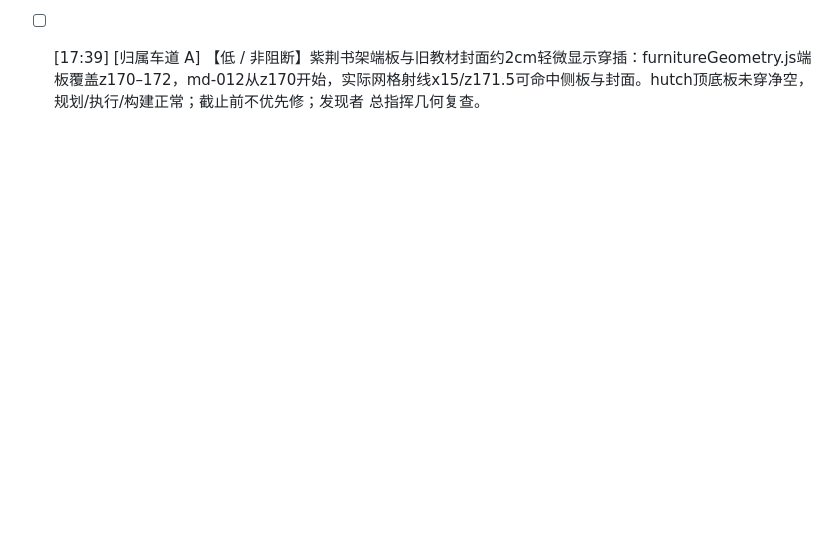
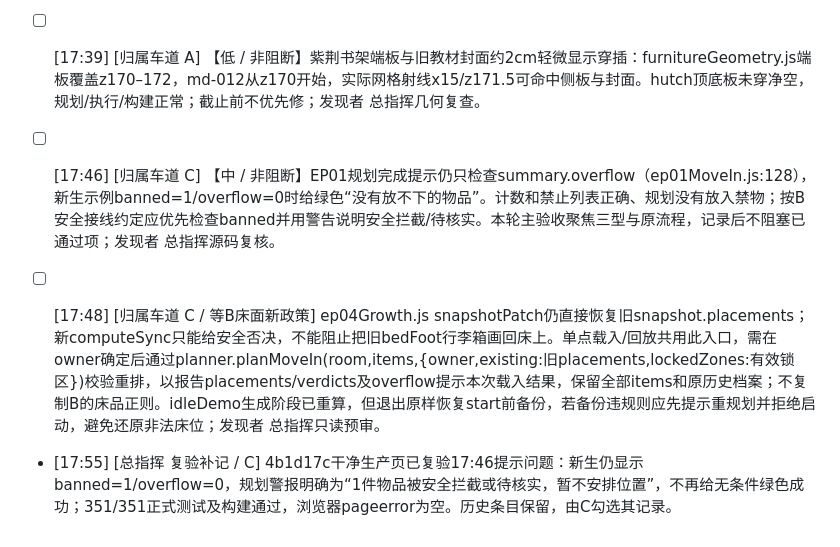
Before and after one commit to NeedleAss/dormArrange, a Markdown page: tasks/BUGS.md, the part around the change. Rendered like a GitHub page; blank space fills up the shorter version.

```diff
--- a/tasks/BUGS.md
+++ b/tasks/BUGS.md
@@ -56,3 +56,9 @@
 - [ ] [17:33] [归属车道 B/C] 【补测修订17:26建议】直接对三型的全部30件乱桌物品scatterOnDesk并非充分修复：f208d88公开API复现nanqu仅放29件、nanqu1仅放27件。nanqu1 applySteps(...,1)后md-018讲义位于{x:23,y:75,z:159,w:31,d:24,h:4}，与仍在{x:19,y:75,z:163,w:35,d:25,h:20}的md-002快递盒相交；快递盒第9步才dispose。B应处理落点对未移走物品的依赖，C须保留并提示未放物品。原紫荆PRESET逐步均合法；为赶截止，固定示例可由C明确提示并切回紫荆房型后载入，避免不安全的新型示例，三型建模/正常清单规划照常；发现者 总指挥API补测。
 
 - [ ] [17:39] [归属车道 A] 【低 / 非阻断】紫荆书架端板与旧教材封面约2cm轻微显示穿插：furnitureGeometry.js端板覆盖z170–172，md-012从z170开始，实际网格射线x15/z171.5可命中侧板与封面。hutch顶底板未穿净空，规划/执行/构建正常；截止前不优先修；发现者 总指挥几何复查。
+
+- [ ] [17:46] [归属车道 C] 【中 / 非阻断】EP01规划完成提示仍只检查summary.overflow（ep01MoveIn.js:128），新生示例banned=1/overflow=0时给绿色“没有放不下的物品”。计数和禁止列表正确、规划没有放入禁物；按B安全接线约定应优先检查banned并用警告说明安全拦截/待核实。本轮主验收聚焦三型与原流程，记录后不阻塞已通过项；发现者 总指挥源码复核。
+
+- [ ] [17:48] [归属车道 C / 等B床面新政策] ep04Growth.js snapshotPatch仍直接恢复旧snapshot.placements；新computeSync只能给安全否决，不能阻止把旧bedFoot行李箱画回床上。单点载入/回放共用此入口，需在owner确定后通过planner.planMoveIn(room,items,{owner,existing:旧placements,lockedZones:有效锁区})校验重排，以报告placements/verdicts及overflow提示本次载入结果，保留全部items和原历史档案；不复制B的床品正则。idleDemo生成阶段已重算，但退出原样恢复start前备份，若备份违规则应先提示重规划并拒绝启动，避免还原非法床位；发现者 总指挥只读预审。
+
+- [17:55] [总指挥 复验补记 / C] 4b1d17c干净生产页已复验17:46提示问题：新生仍显示banned=1/overflow=0，规划警报明确为“1件物品被安全拦截或待核实，暂不安排位置”，不再给无条件绿色成功；351/351正式测试及构建通过，浏览器pageerror为空。历史条目保留，由C勾选其记录。
```
Also changed, not shown: tasks/CHANGES.md (+7 -0 lines).
